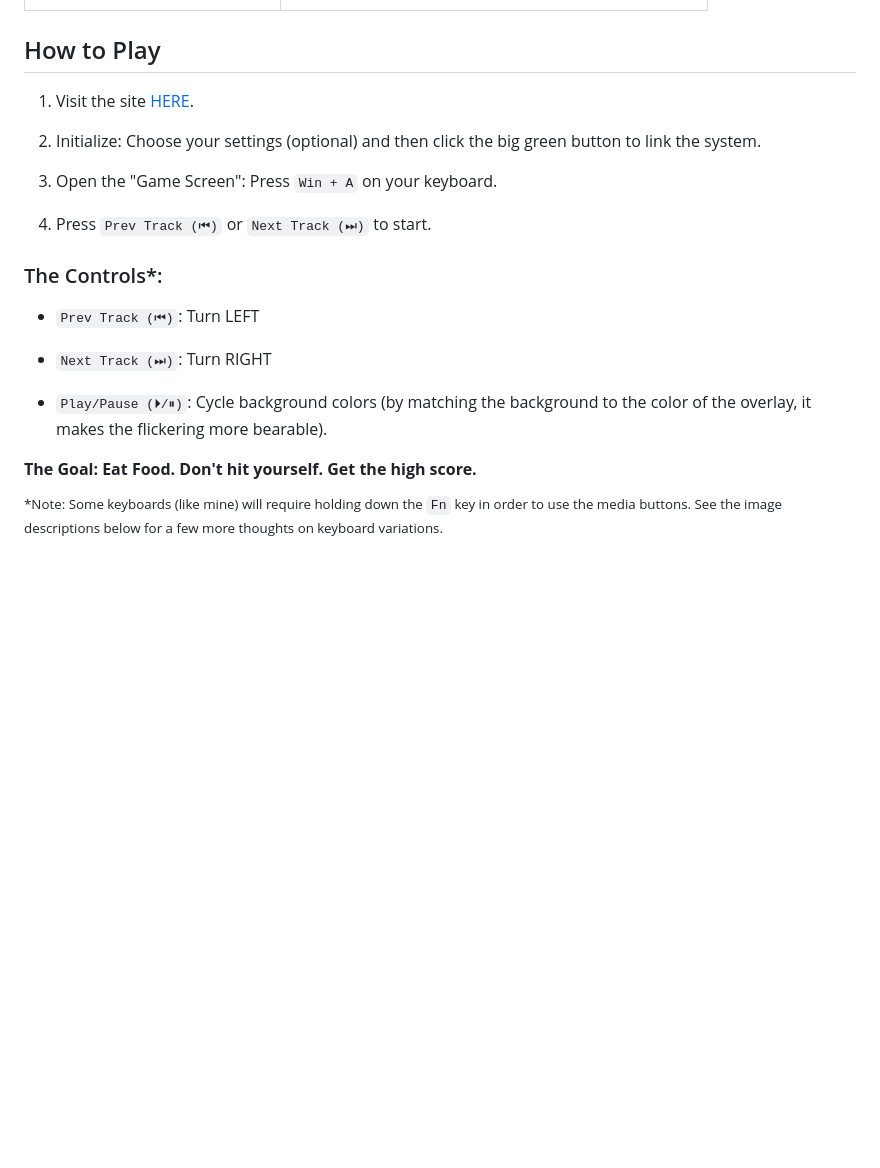
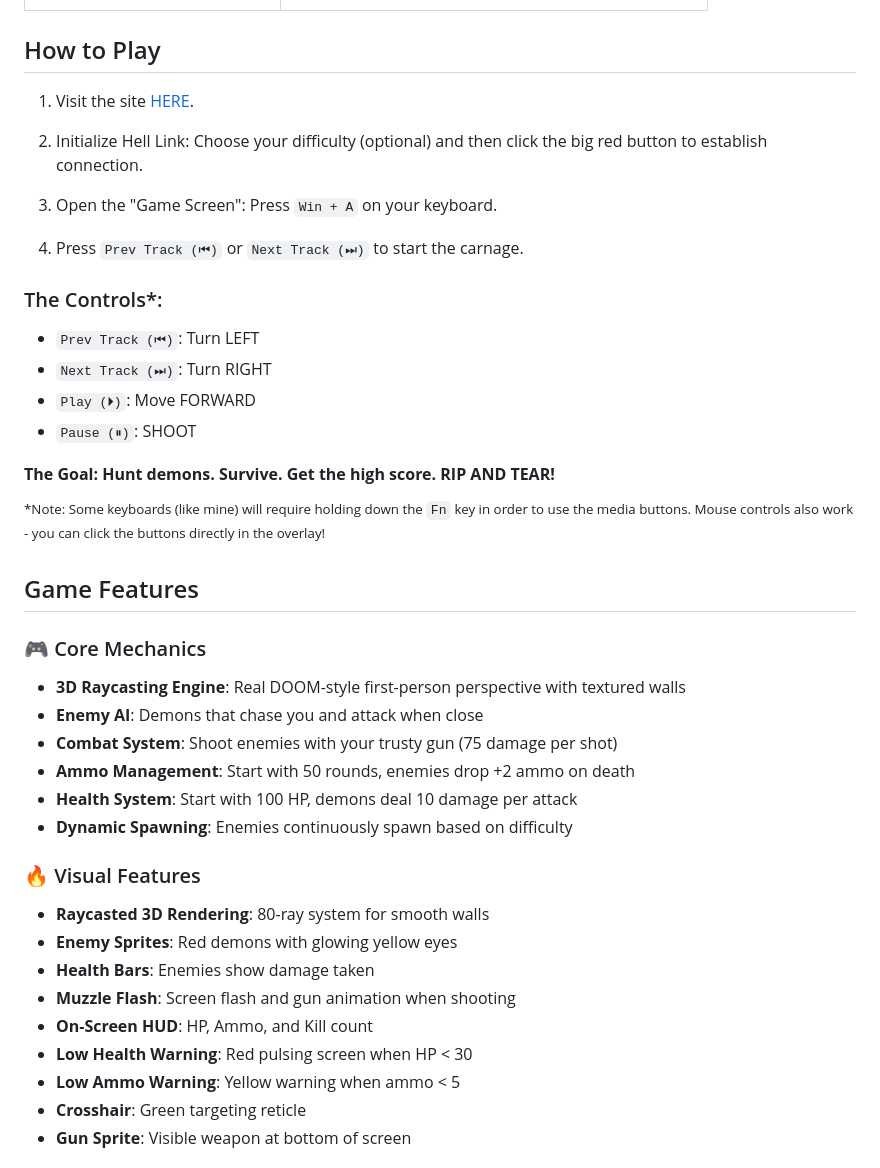
Before and after one commit to Lianomeister/Doom-Windows-Media-Controls, a Markdown page: README.md, the part around one of its changes. Rendered like a GitHub page; blank space fills up the shorter version.

```diff
--- a/README.md
+++ b/README.md
@@ -31,21 +31,40 @@ The game "screen" is displayed where the album art would normally go, score is t
 
-2. Initialize: Choose your settings (optional) and then click the big green button to link the system.
+2. Initialize Hell Link: Choose your difficulty (optional) and then click the big red button to establish connection.
 
 3. Open the "Game Screen": Press `Win + A` on your keyboard.
 
-4. Press `Prev Track (⏮︎)` or `Next Track (⏭︎)` to start.
+4. Press `Prev Track (⏮︎)` or `Next Track (⏭︎)` to start the carnage.
 
 
 ### The Controls*:
 
 - `Prev Track (⏮︎)`: Turn LEFT
+- `Next Track (⏭︎)`: Turn RIGHT
+- `Play (⏵︎)`: Move FORWARD
+- `Pause (⏸︎)`: SHOOT
 
-- `Next Track (⏭︎)`: Turn RIGHT
+**The Goal: Hunt demons. Survive. Get the high score. RIP AND TEAR!**
 
-- `Play/Pause (⏵︎/⏸︎)`: Cycle background colors (by matching the background to the color of the overlay, it makes the flickering more bearable).
+<sup>*Note: Some keyboards (like mine) will require holding down the `Fn` key in order to use the media buttons. Mouse controls also work - you can click the buttons directly in the overlay!</sup>
 
-**The Goal: Eat Food. Don't hit yourself. Get the high score.**
+## Game Features
 
-<sup>*Note: Some keyboards (like mine) will require holding down the `Fn` key in order to use the media buttons. See the image descriptions below for a few more thoughts on keyboard variations.</sup>
+### 🎮 Core Mechanics
+- **3D Raycasting Engine**: Real DOOM-style first-person perspective with textured walls
+- **Enemy AI**: Demons that chase you and attack when close
+- **Combat System**: Shoot enemies with your trusty gun (75 damage per shot)
+- **Ammo Management**: Start with 50 rounds, enemies drop +2 ammo on death
+- **Health System**: Start with 100 HP, demons deal 10 damage per attack
+- **Dynamic Spawning**: Enemies continuously spawn based on difficulty
 
+### 🔥 Visual Features
+- **Raycasted 3D Rendering**: 80-ray system for smooth walls
+- **Enemy Sprites**: Red demons with glowing yellow eyes
+- **Health Bars**: Enemies show damage taken
+- **Muzzle Flash**: Screen flash and gun animation when shooting
+- **On-Screen HUD**: HP, Ammo, and Kill count
+- **Low Health Warning**: Red pulsing screen when HP < 30
+- **Low Ammo Warning**: Yellow warning when ammo < 5
+- **Crosshair**: Green targeting reticle
+- **Gun Sprite**: Visible weapon at bottom of screen
 
```
Also changed, not shown: other parts of README.md (+76 -85 lines).
